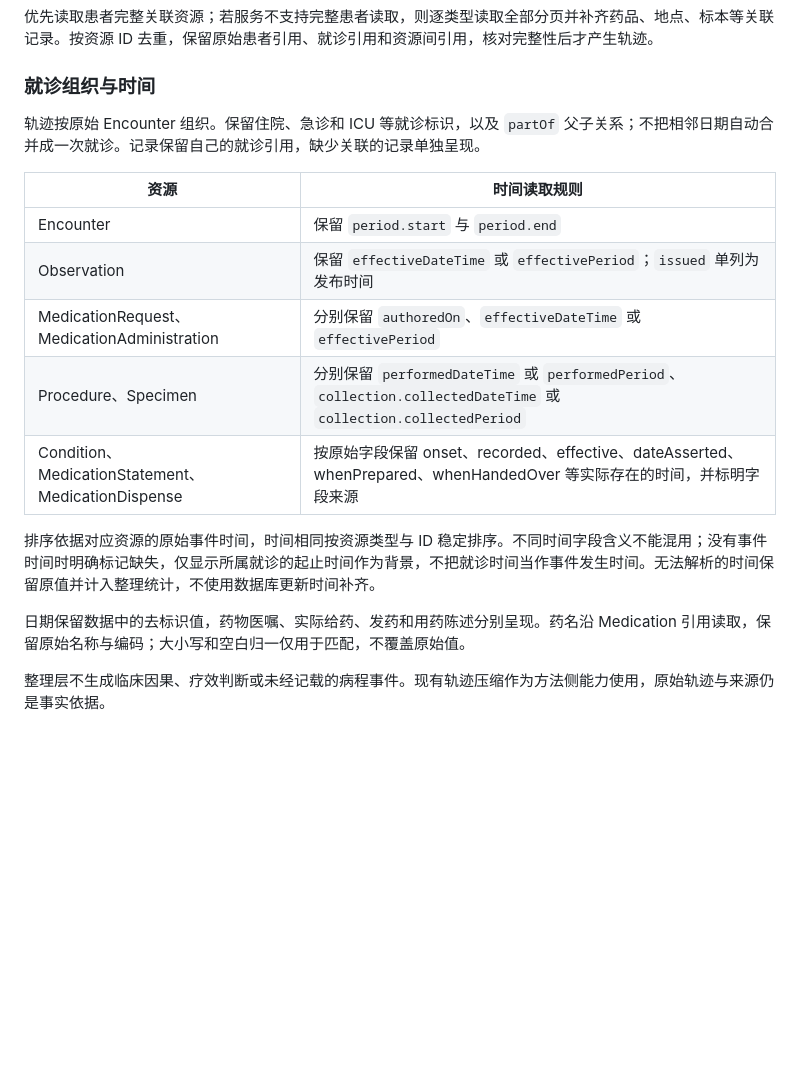
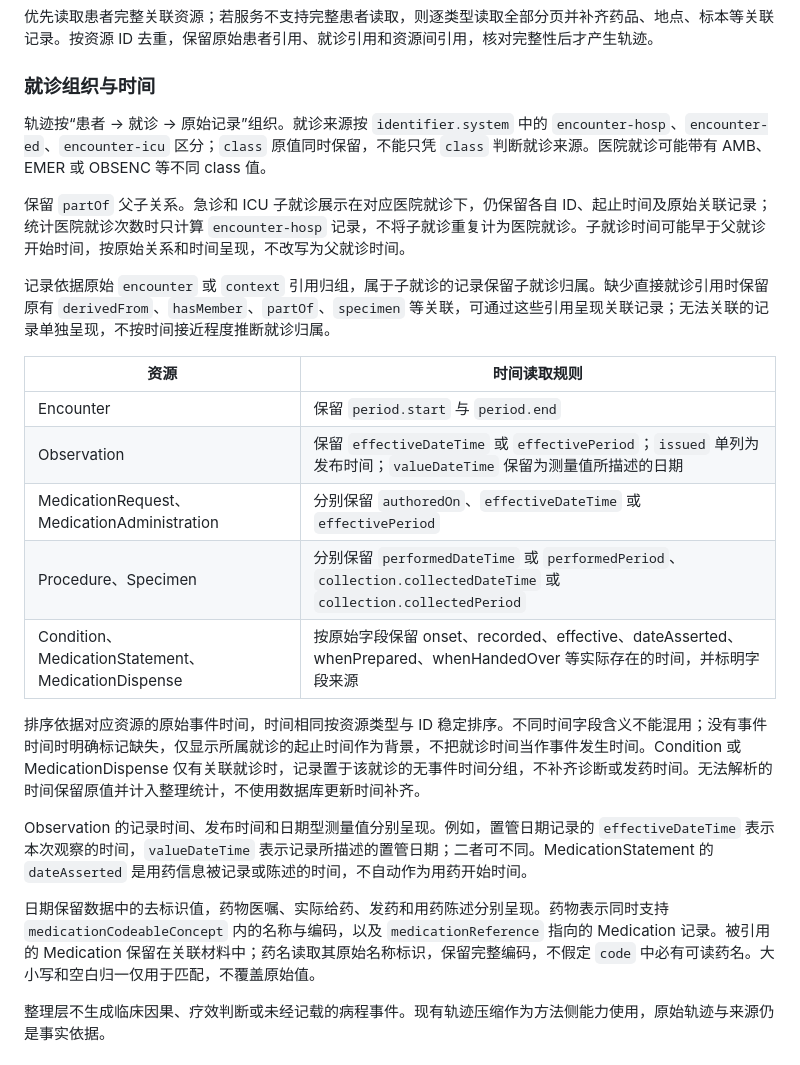
Before and after one commit to u1544096979/MedEvolve, a Markdown page: docs/fhir-agentbench-adaptation/design.md, the part around the change. Drawn GitHub-style; blank space fills up the shorter version.

Commit message:
docs(fhir-agentbench): 补充患者轨迹字段与关联规则

```diff
--- a/docs/fhir-agentbench-adaptation/design.md
+++ b/docs/fhir-agentbench-adaptation/design.md
@@ -64,19 +64,25 @@ Agent 使用官方多轮资源检索路径的两个工具：
 
 ### 就诊组织与时间
 
-轨迹按原始 Encounter 组织。保留住院、急诊和 ICU 等就诊标识，以及 `partOf` 父子关系；不把相邻日期自动合并成一次就诊。记录保留自己的就诊引用，缺少关联的记录单独呈现。
+轨迹按“患者 → 就诊 → 原始记录”组织。就诊来源按 `identifier.system` 中的 `encounter-hosp`、`encounter-ed`、`encounter-icu` 区分；`class` 原值同时保留，不能只凭 `class` 判断就诊来源。医院就诊可能带有 AMB、EMER 或 OBSENC 等不同 class 值。
+
+保留 `partOf` 父子关系。急诊和 ICU 子就诊展示在对应医院就诊下，仍保留各自 ID、起止时间及原始关联记录；统计医院就诊次数时只计算 `encounter-hosp` 记录，不将子就诊重复计为医院就诊。子就诊时间可能早于父就诊开始时间，按原始关系和时间呈现，不改写为父就诊时间。
+
+记录依据原始 `encounter` 或 `context` 引用归组，属于子就诊的记录保留子就诊归属。缺少直接就诊引用时保留原有 `derivedFrom`、`hasMember`、`partOf`、`specimen` 等关联，可通过这些引用呈现关联记录；无法关联的记录单独呈现，不按时间接近程度推断就诊归属。
 
 | 资源 | 时间读取规则 |
 | --- | --- |
 | Encounter | 保留 `period.start` 与 `period.end` |
-| Observation | 保留 `effectiveDateTime` 或 `effectivePeriod`；`issued` 单列为发布时间 |
+| Observation | 保留 `effectiveDateTime` 或 `effectivePeriod`；`issued` 单列为发布时间；`valueDateTime` 保留为测量值所描述的日期 |
 | MedicationRequest、MedicationAdministration | 分别保留 `authoredOn`、`effectiveDateTime` 或 `effectivePeriod` |
 | Procedure、Specimen | 分别保留 `performedDateTime` 或 `performedPeriod`、`collection.collectedDateTime` 或 `collection.collectedPeriod` |
 | Condition、MedicationStatement、MedicationDispense | 按原始字段保留 onset、recorded、effective、dateAsserted、whenPrepared、whenHandedOver 等实际存在的时间，并标明字段来源 |
 
-排序依据对应资源的原始事件时间，时间相同按资源类型与 ID 稳定排序。不同时间字段含义不能混用；没有事件时间时明确标记缺失，仅显示所属就诊的起止时间作为背景，不把就诊时间当作事件发生时间。无法解析的时间保留原值并计入整理统计，不使用数据库更新时间补齐。
+排序依据对应资源的原始事件时间，时间相同按资源类型与 ID 稳定排序。不同时间字段含义不能混用；没有事件时间时明确标记缺失，仅显示所属就诊的起止时间作为背景，不把就诊时间当作事件发生时间。Condition 或 MedicationDispense 仅有关联就诊时，记录置于该就诊的无事件时间分组，不补齐诊断或发药时间。无法解析的时间保留原值并计入整理统计，不使用数据库更新时间补齐。
 
-日期保留数据中的去标识值，药物医嘱、实际给药、发药和用药陈述分别呈现。药名沿 Medication 引用读取，保留原始名称与编码；大小写和空白归一仅用于匹配，不覆盖原始值。
+Observation 的记录时间、发布时间和日期型测量值分别呈现。例如，置管日期记录的 `effectiveDateTime` 表示本次观察的时间，`valueDateTime` 表示记录所描述的置管日期；二者可不同。MedicationStatement 的 `dateAsserted` 是用药信息被记录或陈述的时间，不自动作为用药开始时间。
+
+日期保留数据中的去标识值，药物医嘱、实际给药、发药和用药陈述分别呈现。药物表示同时支持 `medicationCodeableConcept` 内的名称与编码，以及 `medicationReference` 指向的 Medication 记录。被引用的 Medication 保留在关联材料中；药名读取其原始名称标识，保留完整编码，不假定 `code` 中必有可读药名。大小写和空白归一仅用于匹配，不覆盖原始值。
 
 整理层不生成临床因果、疗效判断或未经记载的病程事件。现有轨迹压缩作为方法侧能力使用，原始轨迹与来源仍是事实依据。
 
```
